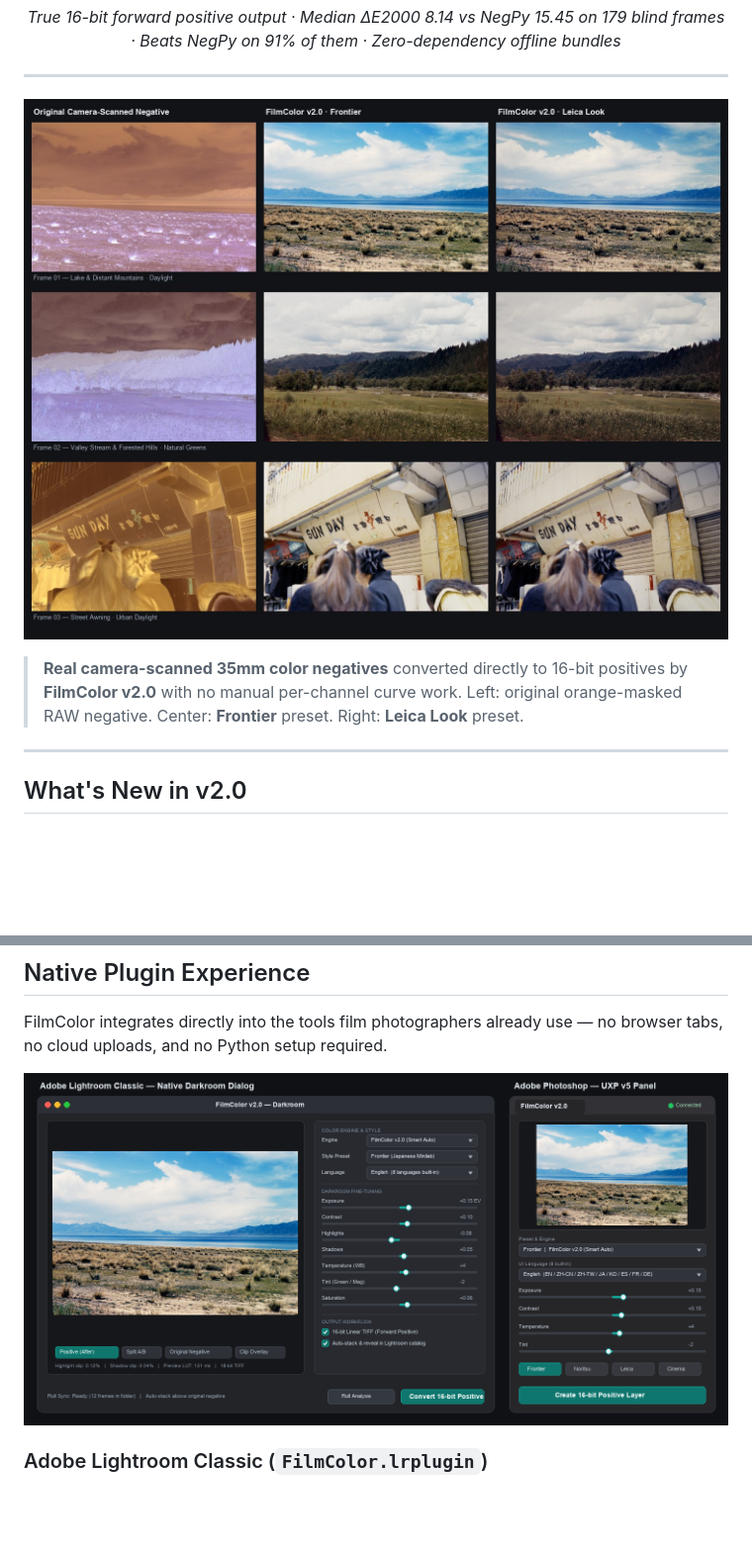
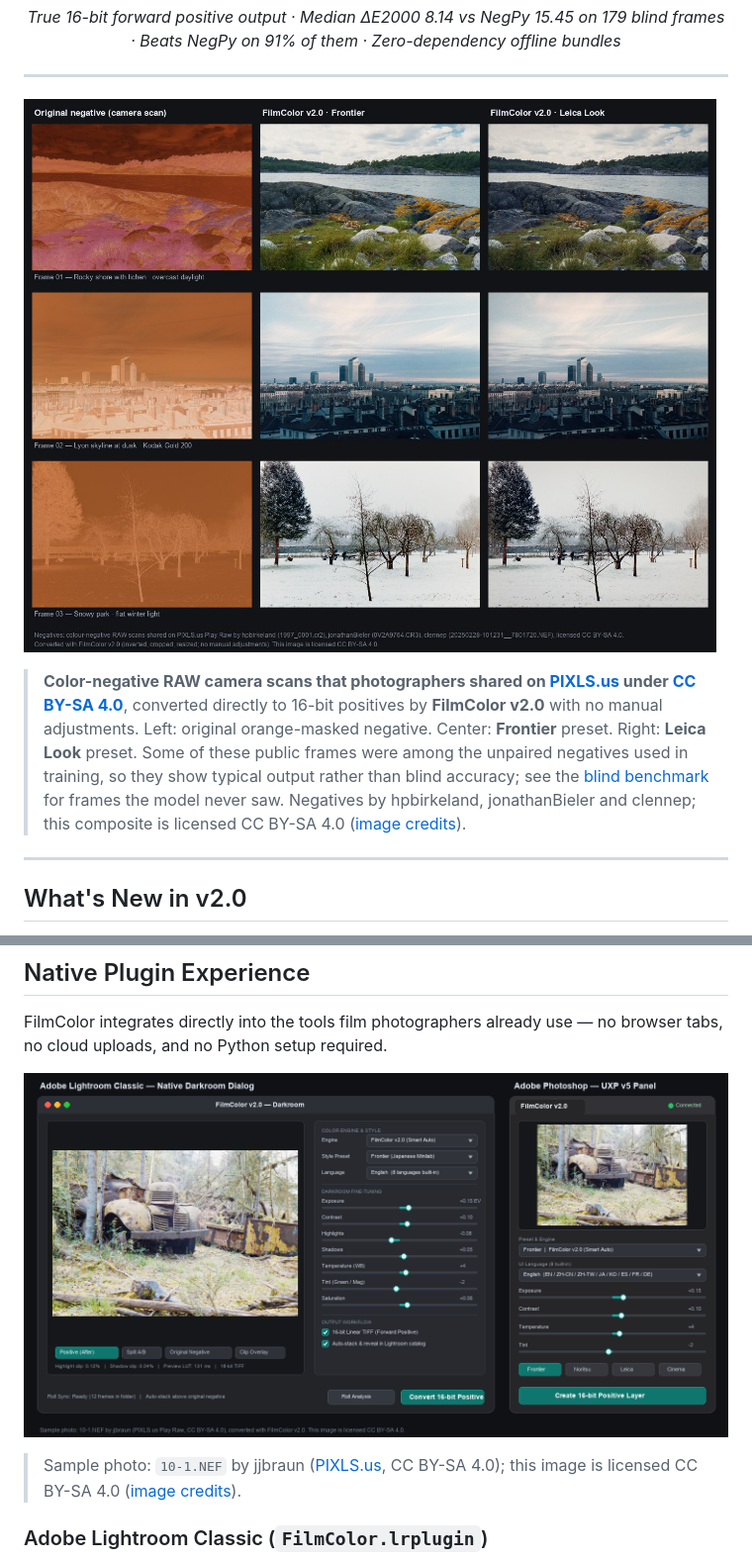
Before and after one commit to Guuuu233/FilmColor-AI, a Markdown page: README.md, 2 parts joined by grey strips. Shown at 99% size. Rendered like a GitHub page; pictures changed too: docs/assets/showcase_before_after.jpg, docs/assets/ui_preview.png; blank space fills up the shorter version.

```diff
--- a/README.md
+++ b/README.md
@@ -19,7 +19,7 @@
 
 ![FilmColor v2.0 Before and After Negative Conversion](docs/assets/showcase_before_after.jpg)
 
-> **Real camera-scanned 35mm color negatives** converted directly to 16-bit positives by **FilmColor v2.0** with no manual per-channel curve work. Left: original orange-masked RAW negative. Center: **Frontier** preset. Right: **Leica Look** preset.
+> **Color-negative RAW camera scans that photographers shared on [PIXLS.us](https://discuss.pixls.us/c/playraw/30) under [CC BY-SA 4.0](https://creativecommons.org/licenses/by-sa/4.0/)**, converted directly to 16-bit positives by **FilmColor v2.0** with no manual adjustments. Left: original orange-masked negative. Center: **Frontier** preset. Right: **Leica Look** preset. Some of these public frames were among the unpaired negatives used in training, so they show typical output rather than blind accuracy; see the [blind benchmark](#blind-color-accuracy-benchmark) for frames the model never saw. Negatives by hpbirkeland, jonathanBieler and clennep; this composite is licensed CC BY-SA 4.0 ([image credits](docs/assets/CREDITS.md)).
 
 ---
 
@@ -92,6 +92,8 @@ FilmColor integrates directly into the tools film photographers already use —
 
 ![FilmColor v2.0 Lightroom Classic and Photoshop UXP Interfaces](docs/assets/ui_preview.png)
 
+> Sample photo: `10-1.NEF` by jjbraun ([PIXLS.us](https://discuss.pixls.us/t/43472), CC BY-SA 4.0); this image is licensed CC BY-SA 4.0 ([image credits](docs/assets/CREDITS.md)).
+
 ### Adobe Lightroom Classic (`FilmColor.lrplugin`)
 - **True 16-bit Forward Positive Workflow**: Outputs a calibrated 16-bit linear TIFF positive automatically imported and stacked above your original negative — every Lightroom slider, tone curve, HSL wheel, and AI mask works in the natural forward direction.
 - **Exact Crop, Straighten & Orientation Inheritance**: Reproduces your Lightroom crop, straighten angle and rotation, and samples the film base inside the crop, automatically rejecting sprocket holes and backlight borders.
```
Also changed, not shown: other parts of README.md (+2 -0 lines), README.zh-CN.md (+5 -1 lines), data/manifests/SOURCES.md (+1 -0 lines), docs/assets/CREDITS.md (added, +32 -0 lines), docs/assets/showcase_presets.jpg.
